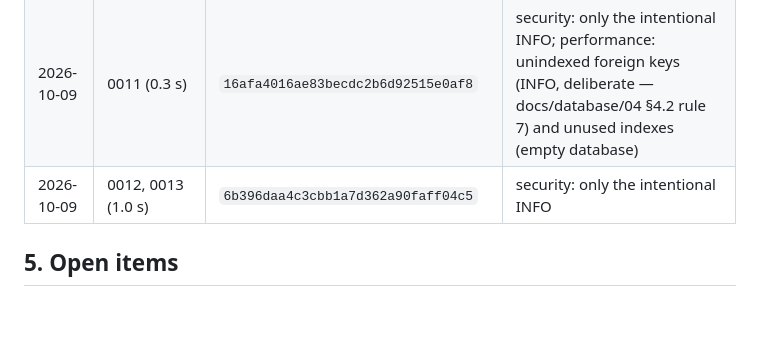
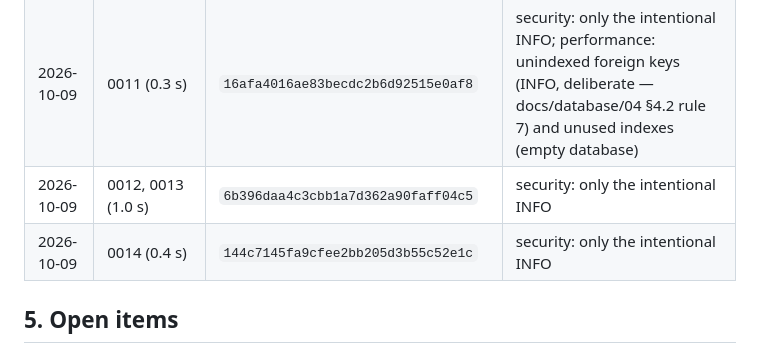
Before and after one commit to thehummingbirdsrudios-lgtm/Finly, a Markdown page: docs/operations/deployment.md, the part around the change. Drawn GitHub-style; blank space fills up the shorter version.

Commit message:
docs: deployment log for 0014
Co-Authored-By: Claude Opus 5.5 <noreply@anthropic.com>

```diff
--- a/docs/operations/deployment.md
+++ b/docs/operations/deployment.md
@@ -65,6 +65,7 @@ deno task test:pg17              # real PostgreSQL 17.11, incl. concurrency and
 | 2026-10-09 | 0001–0010 (3.1 s) | `875116566578705a8ea4942c88a53cfa` | security: 18 functions with mutable search_path, 1 duplicate permissive policy → fixed by 0011 |
 | 2026-10-09 | 0011 (0.3 s) | `16afa4016ae83becdc2b6d92515e0af8` | security: only the intentional INFO; performance: unindexed foreign keys (INFO, deliberate — docs/database/04 §4.2 rule 7) and unused indexes (empty database) |
 | 2026-10-09 | 0012, 0013 (1.0 s) | `6b396daa4c3cbb1a7d362a90faff04c5` | security: only the intentional INFO |
+| 2026-10-09 | 0014 (0.4 s) | `144c7145fa9cfee2bb205d3b55c52e1c` | security: only the intentional INFO |
 
 ## 5. Open items
 
```
